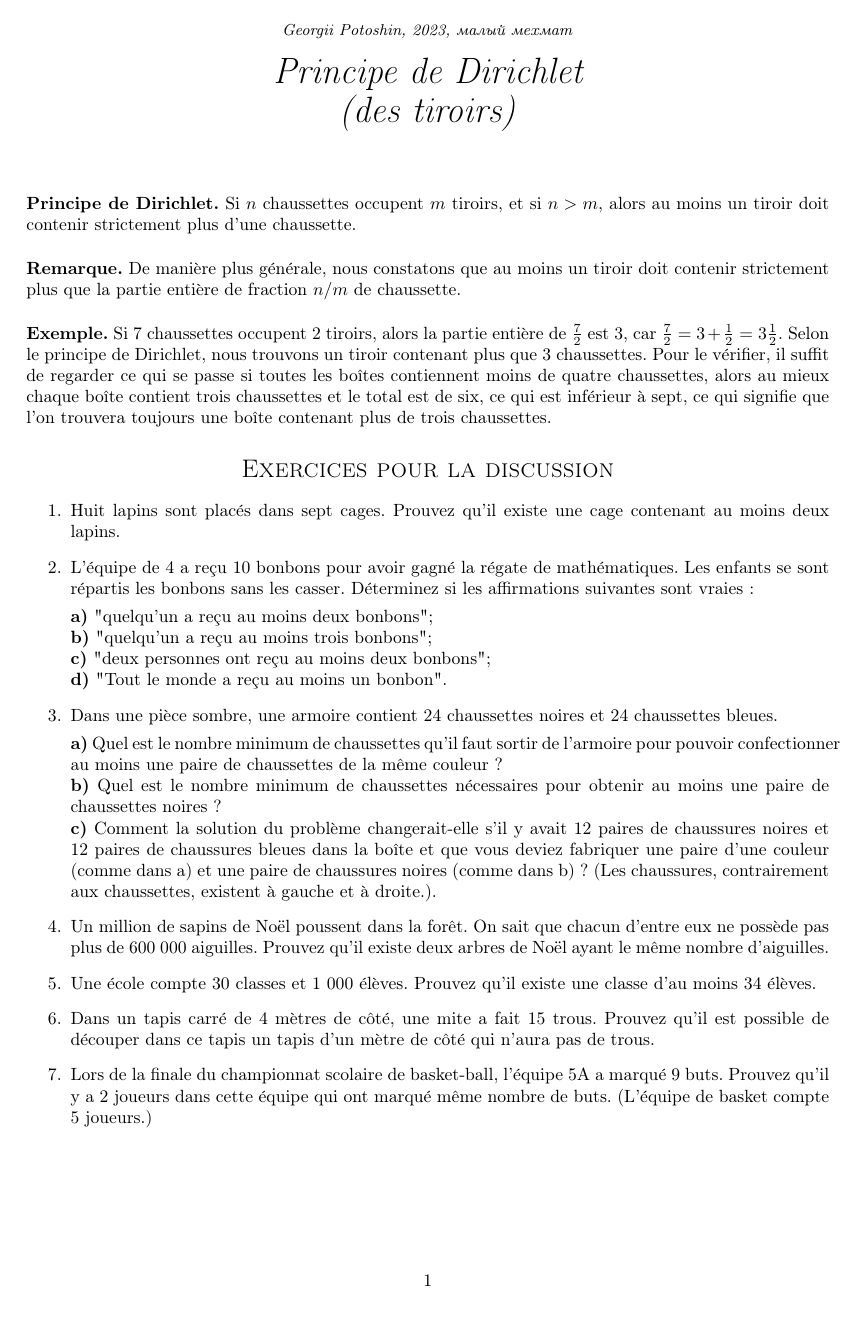
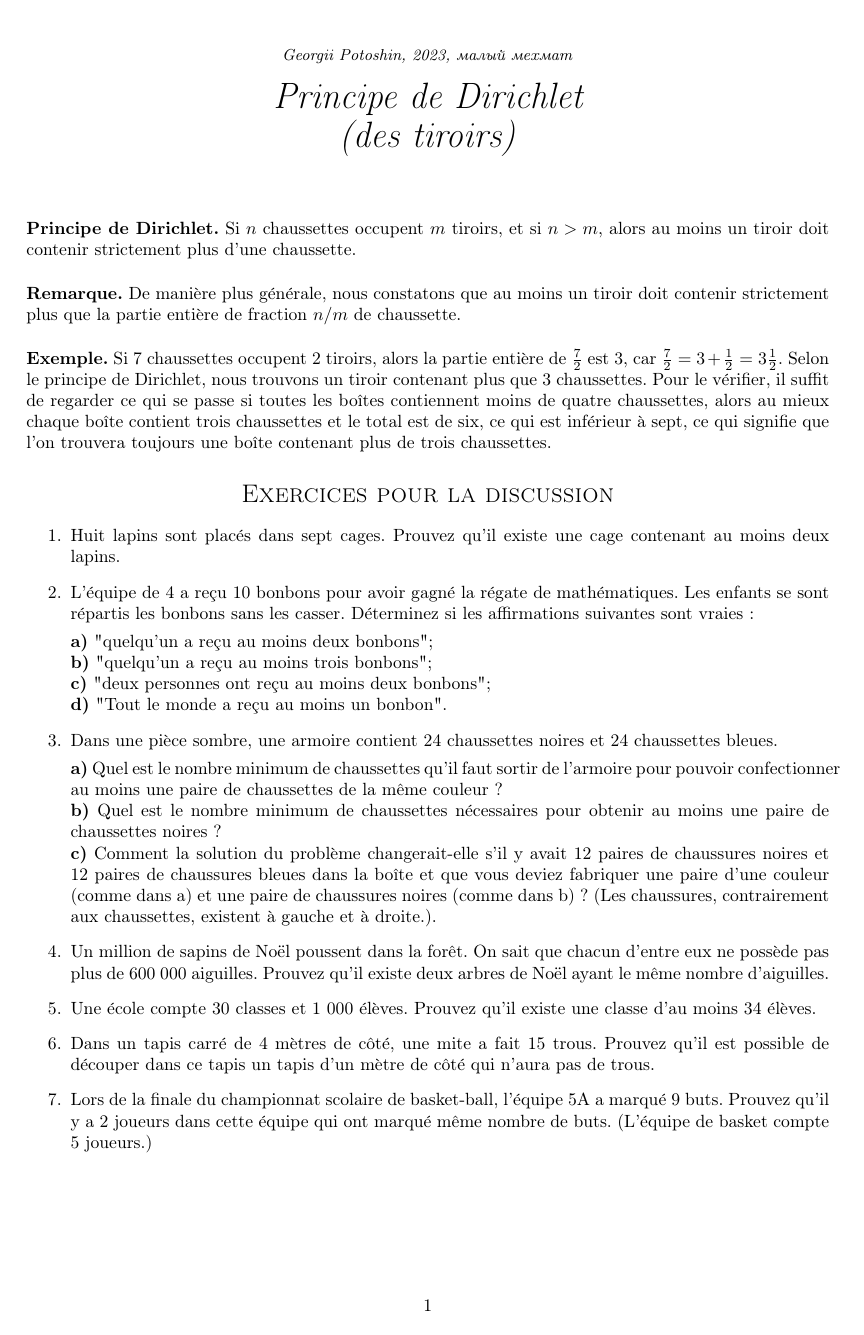
Before and after one commit to GPotoshin/junior-mechmath, a LaTeX document (fr/principe-de-dirichlet/main.tex): the whole page. Compiled offline with pdfLaTeX.

Commit message:
uniform style

```diff
--- a/fr/principe-de-dirichlet/main.tex
+++ b/fr/principe-de-dirichlet/main.tex
@@ -7,7 +7,7 @@
     total={170mm,257mm},
     left=25mm,
     right=25mm,
-    top=10mm,
+    top=15mm,
 }
 \usepackage{graphicx}
 \usepackage{amsmath,amsthm,amssymb}
@@ -15,7 +15,7 @@
 \usepackage{mathtext}
 \usepackage[T1,T2A]{fontenc}
 \usepackage[utf8]{inputenc}
-\usepackage[french, russian]{babel}
+\usepackage[russian]{babel}
 
 \setlength{\parindent}{0mm}
 
```
Also changed, not shown: fr/decoupage/main.tex (+1 -1 lines), README.md, fr/decoupage/main.pdf, fr/jeux-mathematiques-1/main.pdf, fr/principe-de-dirichlet/main.pdf.
